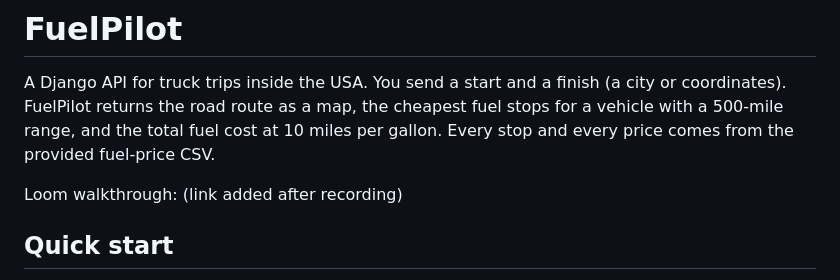
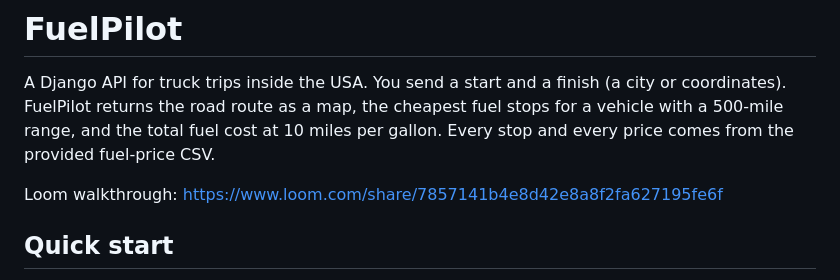
Before and after one commit to Samip91/fuelpilot, a Markdown page: README.md, the part around the change. GitHub-like rendering.

Commit message:
docs: add Loom walkthrough link

```diff
--- a/README.md
+++ b/README.md
@@ -5,7 +5,7 @@ coordinates). FuelPilot returns the road route as a map, the cheapest fuel stops
 vehicle with a 500-mile range, and the total fuel cost at 10 miles per gallon. Every stop
 and every price comes from the provided fuel-price CSV.
 
-Loom walkthrough: (link added after recording)
+Loom walkthrough: https://www.loom.com/share/7857141b4e8d42e8a8f2fa627195fe6f
 
 ## Quick start
 
```
